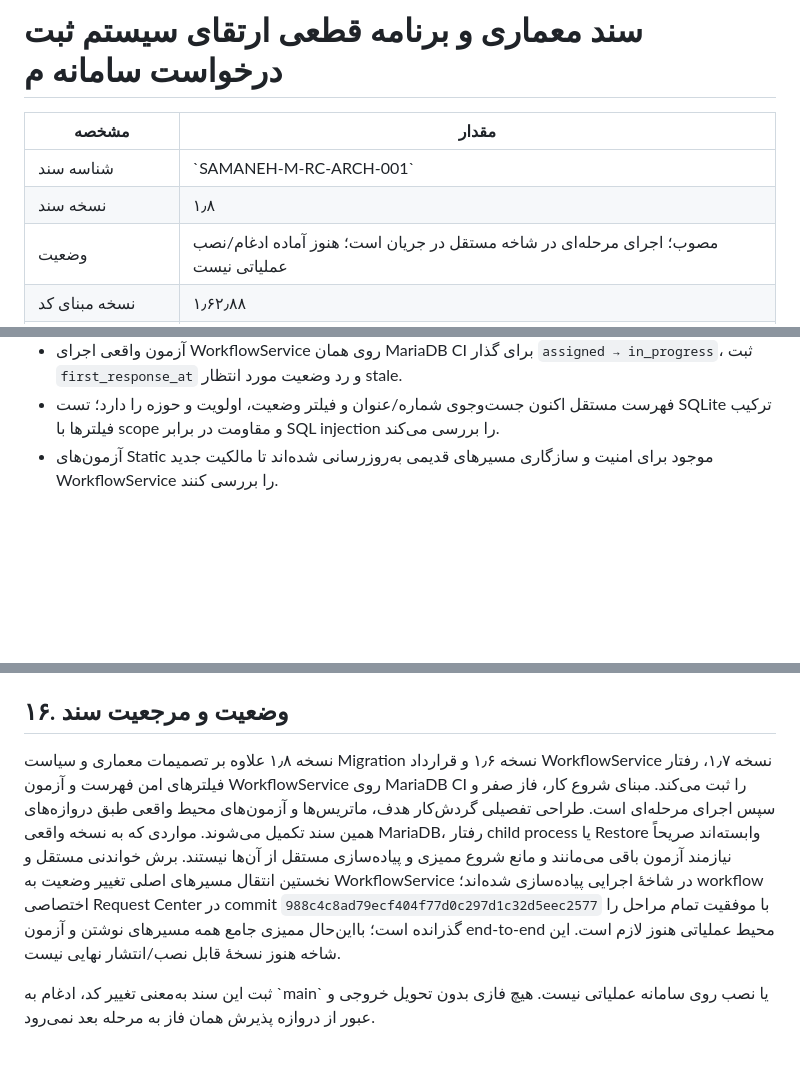
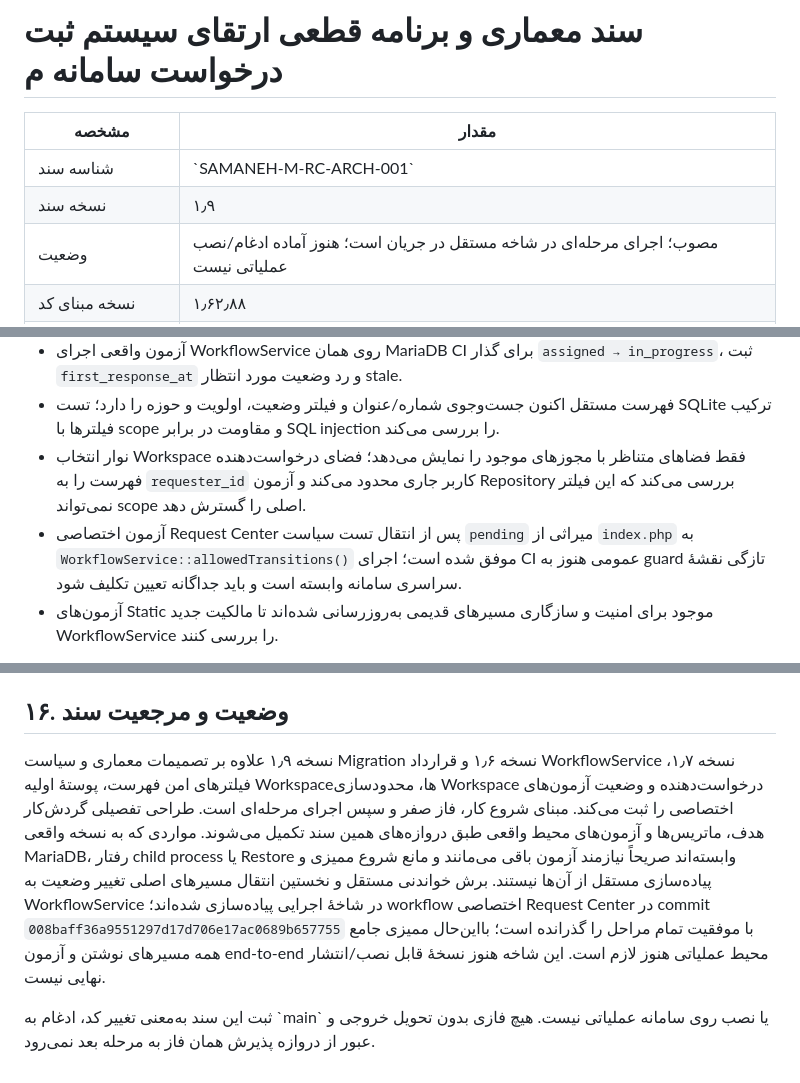
Before and after one commit to alirezarahimy-code/ticket, a Markdown page: docs/architecture/REQUEST-CENTER-ARCHITECTURE.md, 3 parts joined by grey strips. Rendered like a GitHub page; blank space fills up the shorter version.

Commit message:
docs(request-center): document permission-gated workspaces and latest contract evidence

```diff
--- a/docs/architecture/REQUEST-CENTER-ARCHITECTURE.md
+++ b/docs/architecture/REQUEST-CENTER-ARCHITECTURE.md
@@ -3,7 +3,7 @@
 | مشخصه | مقدار |
 |---|---|
 | شناسه سند | \`SAMANEH-M-RC-ARCH-001\` |
-| نسخه سند | ۱٫۸ |
+| نسخه سند | ۱٫۹ |
 | وضعیت | مصوب؛ اجرای مرحله‌ای در شاخه مستقل در جریان است؛ هنوز آماده ادغام/نصب عملیاتی نیست |
 | نسخه مبنای کد | ۱٫۶۲٫۸۸ |
 | Commit مبنای کد | \`ab073ee9fffc56ccd1a2093d02725b95891e0d63\` |
@@ -567,6 +568,8 @@
 - آزمون Repository و preflight Schema روی MariaDB 10.11 در CI با Schema نصب تازه و پایگاه‌داده دورریختنی.
 - آزمون واقعی اجرای WorkflowService روی همان MariaDB CI برای گذار `assigned → in_progress`، ثبت `first_response_at` و رد وضعیت مورد انتظار stale.
 - فهرست مستقل اکنون جست‌وجوی شماره/عنوان و فیلتر وضعیت، اولویت و حوزه را دارد؛ تست SQLite ترکیب فیلترها با scope و مقاومت در برابر SQL injection را بررسی می‌کند.
+- نوار انتخاب Workspace فقط فضاهای متناظر با مجوزهای موجود را نمایش می‌دهد؛ فضای درخواست‌دهنده فهرست را به `requester_id` کاربر جاری محدود می‌کند و آزمون Repository بررسی می‌کند که این فیلتر نمی‌تواند scope اصلی را گسترش دهد.
+- آزمون اختصاصی Request Center پس از انتقال تست سیاست `pending` میراثی از `index.php` به `WorkflowService::allowedTransitions()` موفق شده است؛ اجرای CI عمومی هنوز به guard تازگی نقشهٔ سراسری سامانه وابسته است و باید جداگانه تعیین تکلیف شود.
 - آزمون‌های Static موجود برای امنیت و سازگاری مسیرهای قدیمی به‌روزرسانی شده‌اند تا مالکیت جدید WorkflowService را بررسی کنند.
 
 **محدودیت مهم:** اجرای CI روی MariaDB 10.11 فقط سازگاری این برش با همان نسخه و Schema تازه را می‌آزماید؛ این نتیجه جای آزمون روی نسخه واقعی MariaDB نصب‌شده در محیط کاربر، داده‌های موجود، مسیر ارتقای واقعی، رقابت هم‌زمان کاربران، اعلان‌ها، Audit و Restore را نمی‌گیرد. نسخه عملیاتی باید با `SELECT VERSION()` ثبت و جداگانه آزموده شود.
@@ -581,6 +584,6 @@
 
 ## ۱۶. وضعیت و مرجعیت سند
 
-نسخه ۱٫۸ علاوه بر تصمیمات معماری و سیاست Migration نسخه ۱٫۶ و قرارداد WorkflowService نسخه ۱٫۷، رفتار فیلترهای امن فهرست و آزمون WorkflowService روی MariaDB CI را ثبت می‌کند. مبنای شروع کار، فاز صفر و سپس اجرای مرحله‌ای است. طراحی تفصیلی گردش‌کار هدف، ماتریس‌ها و آزمون‌های محیط واقعی طبق دروازه‌های همین سند تکمیل می‌شوند. مواردی که به نسخه واقعی MariaDB، رفتار child process یا Restore وابسته‌اند صریحاً نیازمند آزمون باقی می‌مانند و مانع شروع ممیزی و پیاده‌سازی مستقل از آن‌ها نیستند. برش خواندنی مستقل و نخستین انتقال مسیرهای اصلی تغییر وضعیت به WorkflowService در شاخهٔ اجرایی پیاده‌سازی شده‌اند؛ workflow اختصاصی Request Center در commit `988c4c8ad79ecf404f77d0c297d1c32d5eec2577` با موفقیت تمام مراحل را گذرانده است؛ بااین‌حال ممیزی جامع همه مسیرهای نوشتن و آزمون end-to-end محیط عملیاتی هنوز لازم است. این شاخه هنوز نسخهٔ قابل نصب/انتشار نهایی نیست.
+نسخه ۱٫۹ علاوه بر تصمیمات معماری و سیاست Migration نسخه ۱٫۶ و قرارداد WorkflowService نسخه ۱٫۷، فیلترهای امن فهرست، پوستهٔ اولیه Workspaceها، محدودسازی Workspace درخواست‌دهنده و وضعیت آزمون‌های اختصاصی را ثبت می‌کند. مبنای شروع کار، فاز صفر و سپس اجرای مرحله‌ای است. طراحی تفصیلی گردش‌کار هدف، ماتریس‌ها و آزمون‌های محیط واقعی طبق دروازه‌های همین سند تکمیل می‌شوند. مواردی که به نسخه واقعی MariaDB، رفتار child process یا Restore وابسته‌اند صریحاً نیازمند آزمون باقی می‌مانند و مانع شروع ممیزی و پیاده‌سازی مستقل از آن‌ها نیستند. برش خواندنی مستقل و نخستین انتقال مسیرهای اصلی تغییر وضعیت به WorkflowService در شاخهٔ اجرایی پیاده‌سازی شده‌اند؛ workflow اختصاصی Request Center در commit `008baff36a9551297d17d706e17ac0689b657755` با موفقیت تمام مراحل را گذرانده است؛ بااین‌حال ممیزی جامع همه مسیرهای نوشتن و آزمون end-to-end محیط عملیاتی هنوز لازم است. این شاخه هنوز نسخهٔ قابل نصب/انتشار نهایی نیست.
 
 ثبت این سند به‌معنی تغییر کد، ادغام به \`main\` یا نصب روی سامانه عملیاتی نیست. هیچ فازی بدون تحویل خروجی و عبور از دروازه پذیرش همان فاز به مرحله بعد نمی‌رود.
```
Also changed, not shown: other parts of docs/architecture/REQUEST-CENTER-ARCHITECTURE.md (+1 -0 lines).
